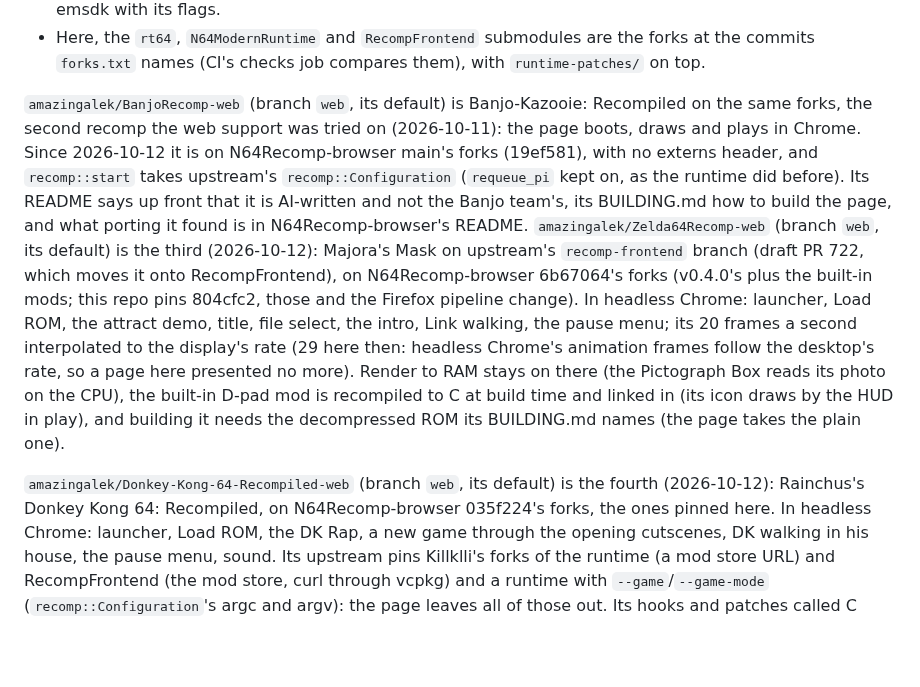
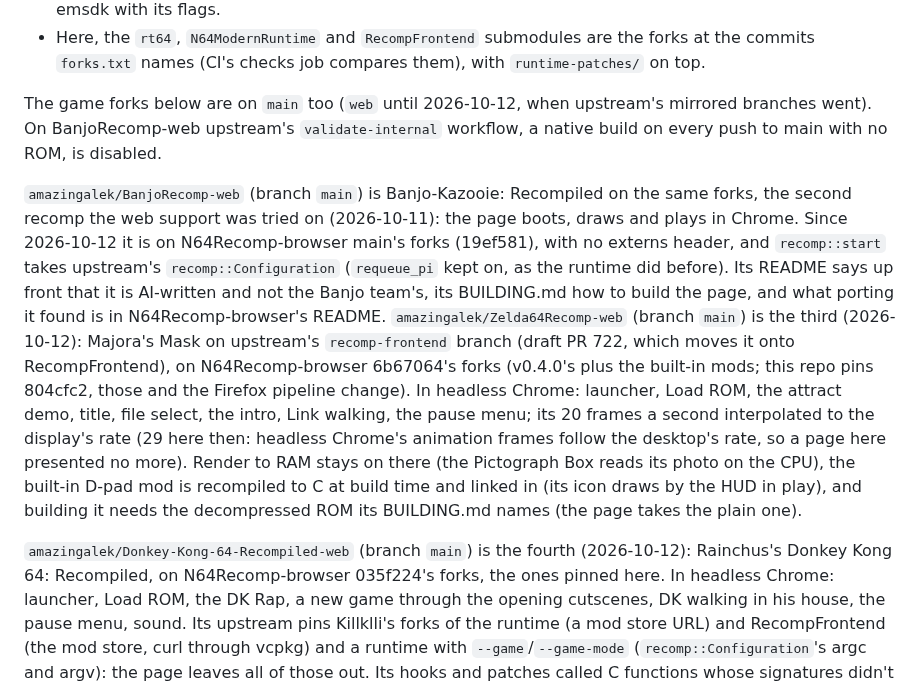
Before and after one commit to amazingalek/rush-2049-recomp, a Markdown page: CLAUDE.md, the part around the change. Rendered like a GitHub page; blank space fills up the shorter version.

Commit message:
CLAUDE.md: the game forks' branch is main, not web
BanjoRecomp-web, Zelda64Recomp-web and Donkey-Kong-64-Recompiled-web had web renamed to main
(same SHAs) and upstream's mirrored branches deleted; BanjoRecomp-web's validate-internal
workflow is disabled. No pins move.

Co-Authored-By: Claude Opus 5.5 <noreply@anthropic.com>

```diff
--- a/CLAUDE.md
+++ b/CLAUDE.md
@@ -291,12 +291,15 @@ for it are game-agnostic and behind `__EMSCRIPTEN__`/`__wasm__`.
 - Here, the `rt64`, `N64ModernRuntime` and `RecompFrontend` submodules are the forks at the commits `forks.txt` names
   (CI's checks job compares them), with `runtime-patches/` on top.
 
-`amazingalek/BanjoRecomp-web` (branch `web`, its default) is Banjo-Kazooie: Recompiled on the same forks, the
+The game forks below are on `main` too (`web` until 2026-10-12, when upstream's mirrored branches went). On
+BanjoRecomp-web upstream's `validate-internal` workflow, a native build on every push to main with no ROM, is disabled.
+
+`amazingalek/BanjoRecomp-web` (branch `main`) is Banjo-Kazooie: Recompiled on the same forks, the
 second recomp the web support was tried on (2026-10-11): the page boots, draws and plays in Chrome. Since 2026-10-12
 it is on N64Recomp-browser main's forks (19ef581), with no externs header, and `recomp::start` takes upstream's
 `recomp::Configuration` (`requeue_pi` kept on, as the runtime did before). Its README
 says up front that it is AI-written and not the Banjo team's, its BUILDING.md how to build the page, and what porting
-it found is in N64Recomp-browser's README. `amazingalek/Zelda64Recomp-web` (branch `web`, its default) is the third
+it found is in N64Recomp-browser's README. `amazingalek/Zelda64Recomp-web` (branch `main`) is the third
 (2026-10-12): Majora's Mask on upstream's `recomp-frontend` branch (draft PR 722, which moves it onto
 RecompFrontend), on N64Recomp-browser 6b67064's forks (v0.4.0's plus the built-in mods; this repo pins 804cfc2, those and the Firefox pipeline change). In headless Chrome: launcher, Load ROM, the attract demo, title, file
 select, the intro, Link walking, the pause menu; its 20 frames a second interpolated to the display's rate (29 here
@@ -305,7 +308,7 @@ stays on there (the Pictograph Box reads its photo on the CPU), the built-in D-p
 time and linked in (its icon draws by the HUD in play), and building it needs the decompressed ROM its BUILDING.md
 names (the page takes the plain one).
 
-`amazingalek/Donkey-Kong-64-Recompiled-web` (branch `web`, its default) is the fourth (2026-10-12): Rainchus's Donkey
+`amazingalek/Donkey-Kong-64-Recompiled-web` (branch `main`) is the fourth (2026-10-12): Rainchus's Donkey
 Kong 64: Recompiled, on N64Recomp-browser 035f224's forks, the ones pinned here. In headless Chrome: launcher, Load
 ROM, the DK Rap, a new game through the opening cutscenes, DK walking in his house, the pause menu, sound. Its
 upstream pins Killklli's forks of the runtime (a mod store URL) and RecompFrontend (the mod store, curl through vcpkg)
```
